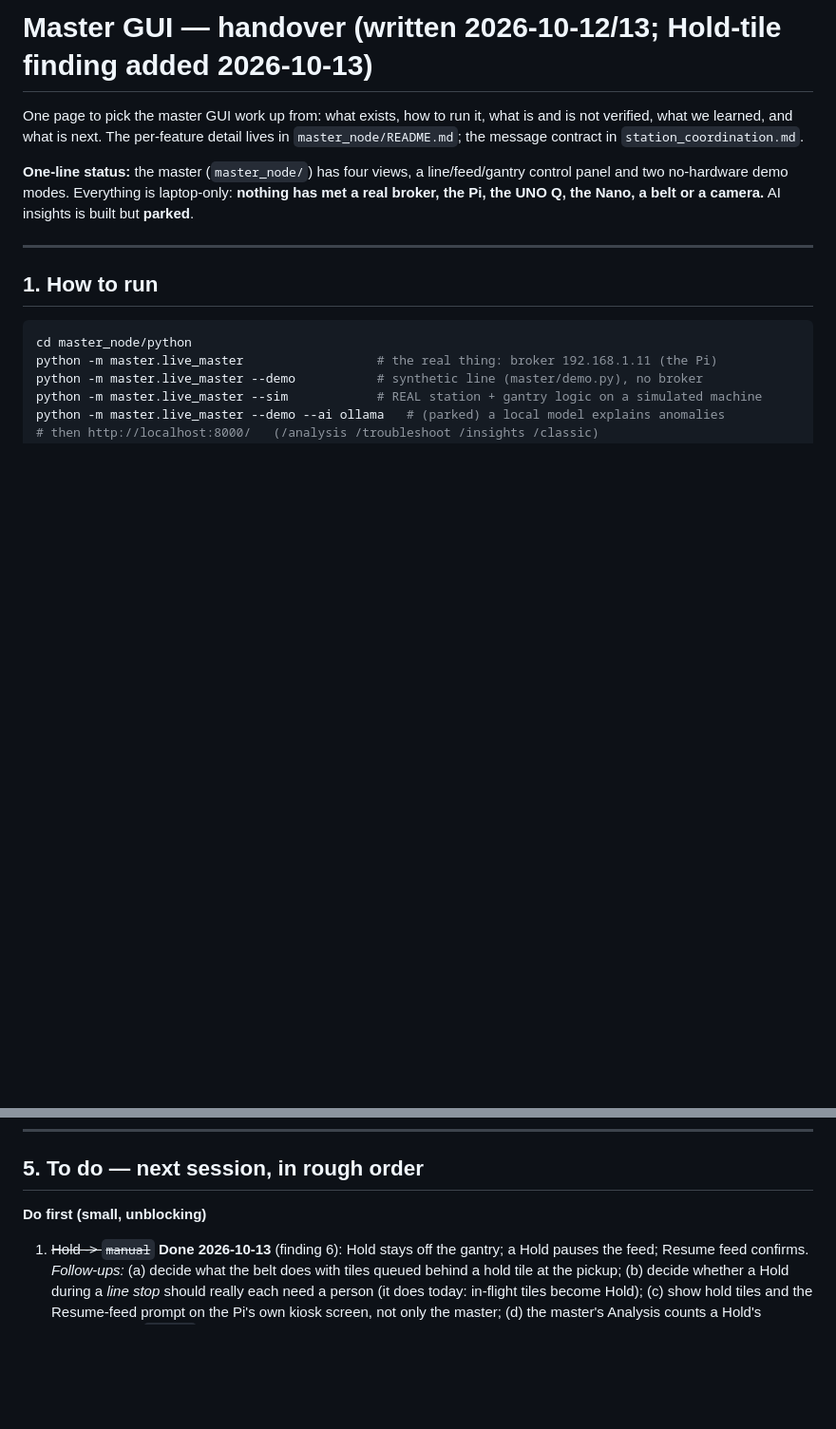
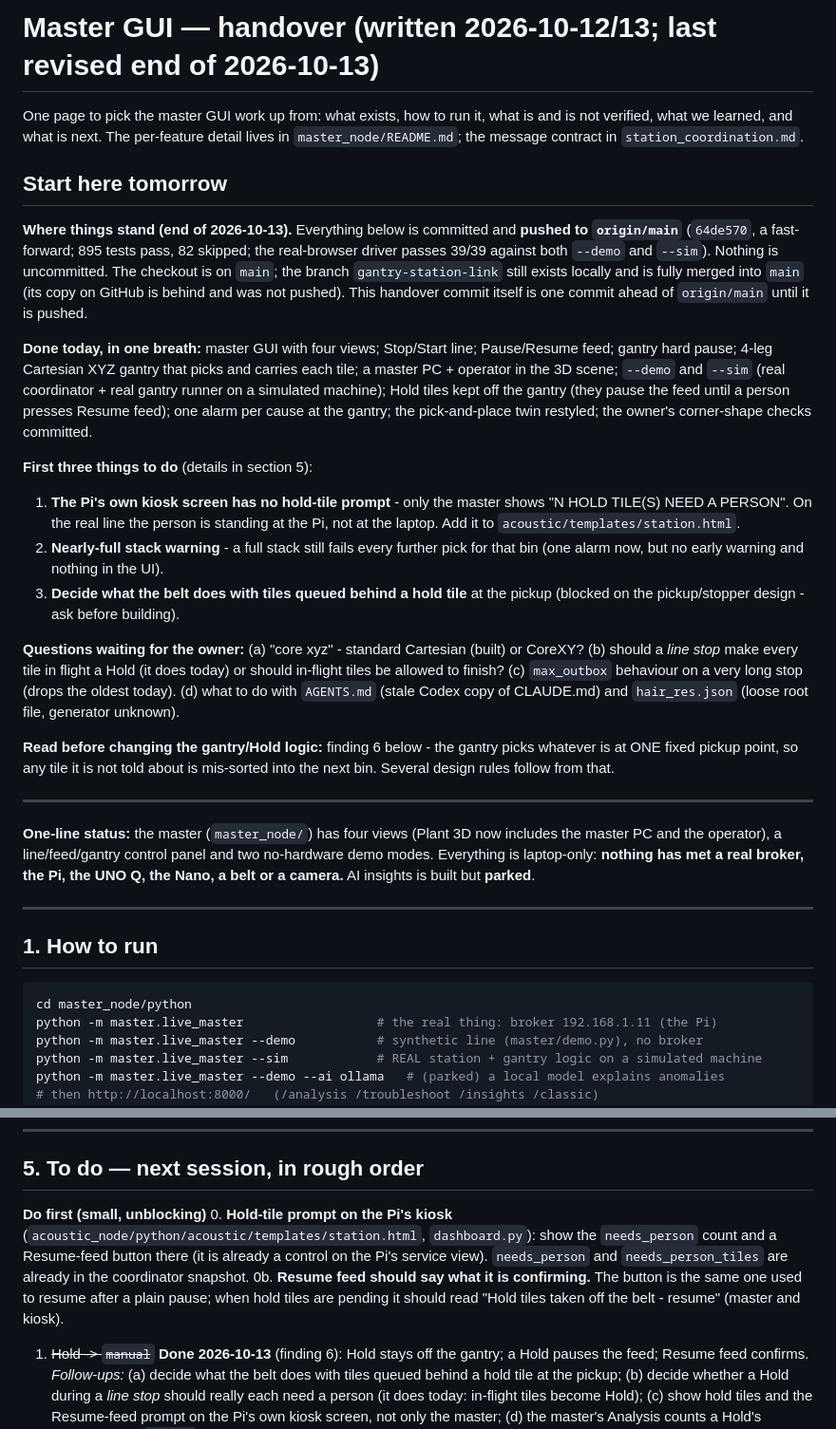
Before and after one commit to KL-Mithunvel/Tile_Sorting, a Markdown page: documents/programming/master_gui_handover.md, 2 parts joined by grey strips. Shown at 95% size. GitHub-like rendering; blank space fills up the shorter version.

Commit message:
Finalise the master GUI handover for the next session
Adds a "Start here tomorrow" block (state, what was done, the first three
things to do, the owner's open questions, the one design rule to read
before touching Hold/gantry logic), the new follow-ups found today (a
hold-tile prompt on the Pi's kiosk, what Resume feed is confirming), the
final commit list, and a section on the git state: main is at 64de570,
the local branch is merged, a published commit was amended earlier and
resolved in the merge, and a parallel session's commits are in the
history. Every cited commit hash is checked to exist. TODO.md gets a
START HERE pointer.

Co-authored-by: kl mithunvel <klm@smtw.in>
Co-Authored-By: Claude Sonnet 5.5 <noreply@anthropic.com>
Claude-Session: https://claude.ai/code/session_017jT1guHCzGKk38XzA4tHxD

```diff
--- a/documents/programming/master_gui_handover.md
+++ b/documents/programming/master_gui_handover.md
@@ -1,10 +1,42 @@
-# Master GUI — handover (written 2026-10-12/13; Hold-tile finding added 2026-10-13)
+# Master GUI — handover (written 2026-10-12/13; last revised end of 2026-10-13)
 
 One page to pick the master GUI work up from: what exists, how to run it, what is and is
 not verified, what we learned, and what is next. The per-feature detail lives in
 `master_node/README.md`; the message contract in `station_coordination.md`.
 
-**One-line status:** the master (`master_node/`) has four views, a line/feed/gantry control
+## Start here tomorrow
+
+**Where things stand (end of 2026-10-13).** Everything below is committed and **pushed to `origin/main`**
+(`64de570`, a fast-forward; 895 tests pass, 82 skipped; the real-browser driver passes 39/39 against both
+`--demo` and `--sim`). Nothing is uncommitted. The checkout is on `main`; the branch `gantry-station-link`
+still exists locally and is fully merged into `main` (its copy on GitHub is behind and was not pushed). This
+handover commit itself is one commit ahead of `origin/main` until it is pushed.
+
+**Done today, in one breath:** master GUI with four views; Stop/Start line; Pause/Resume feed; gantry hard pause;
+4-leg Cartesian XYZ gantry that picks and carries each tile; a master PC + operator in the 3D scene;
+`--demo` and `--sim` (real coordinator + real gantry runner on a simulated machine); Hold tiles kept off the
+gantry (they pause the feed until a person presses Resume feed); one alarm per cause at the gantry;
+the pick-and-place twin restyled; the owner's corner-shape checks committed.
+
+**First three things to do** (details in section 5):
+1. **The Pi's own kiosk screen has no hold-tile prompt** - only the master shows "N HOLD TILE(S) NEED A PERSON".
+   On the real line the person is standing at the Pi, not at the laptop. Add it to `acoustic/templates/station.html`.
+2. **Nearly-full stack warning** - a full stack still fails every further pick for that bin (one alarm now, but no
+   early warning and nothing in the UI).
+3. **Decide what the belt does with tiles queued behind a hold tile** at the pickup (blocked on the pickup/stopper
+   design - ask before building).
+
+**Questions waiting for the owner:** (a) "core xyz" - standard Cartesian (built) or CoreXY? (b) should a *line stop*
+make every tile in flight a Hold (it does today) or should in-flight tiles be allowed to finish? (c) `max_outbox`
+behaviour on a very long stop (drops the oldest today). (d) what to do with `AGENTS.md` (stale Codex copy of
+CLAUDE.md) and `hair_res.json` (loose root file, generator unknown).
+
+**Read before changing the gantry/Hold logic:** finding 6 below - the gantry picks whatever is at ONE fixed pickup
+point, so any tile it is not told about is mis-sorted into the next bin. Several design rules follow from that.
+
+---
+
+**One-line status:** the master (`master_node/`) has four views (Plant 3D now includes the master PC and the operator), a line/feed/gantry control
 panel and two no-hardware demo modes. Everything is laptop-only: **nothing has met a real
 broker, the Pi, the UNO Q, the Nano, a belt or a camera.** AI insights is built but **parked**.
 
@@ -113,6 +145,8 @@ dropped**. Documented in `station_coordination.md`.
 ## 5. To do — next session, in rough order
 
 **Do first (small, unblocking)**
+0. **Hold-tile prompt on the Pi's kiosk** (`acoustic_node/python/acoustic/templates/station.html`, `dashboard.py`): show the `needs_person` count and a Resume-feed button there (it is already a control on the Pi's service view). `needs_person` and `needs_person_tiles` are already in the coordinator snapshot.
+0b. **Resume feed should say what it is confirming.** The button is the same one used to resume after a plain pause; when hold tiles are pending it should read "Hold tiles taken off the belt - resume" (master and kiosk).
 1. ~~Hold -> `manual`~~ **Done 2026-10-13** (finding 6): Hold stays off the gantry; a Hold pauses the feed; Resume feed confirms. *Follow-ups:* (a) decide what the belt does with tiles queued behind a hold tile at the pickup; (b) decide whether a Hold during a *line stop* should really each need a person (it does today: in-flight tiles become Hold); (c) show hold tiles and the Resume-feed prompt on the Pi's own kiosk screen, not only the master; (d) the master's Analysis counts a Hold's destination as `manual` - fine, but it reads as a bin.
 1b. **Stack-full handling (finding 8):** a nearly-full warning (e.g. at 80 %), a full stack as ONE sticky alarm rather than one per tile, and stack fill shown in the master (the gantry already reports `stacks` in its status).
 1c. ~~Rate-limit identical gantry alarms (finding 9)~~ **Done 2026-10-13** (one alarm per cause).
```
Also changed, not shown: other parts of documents/programming/master_gui_handover.md (+21 -1 lines), TODO.md (+1 -0 lines).
